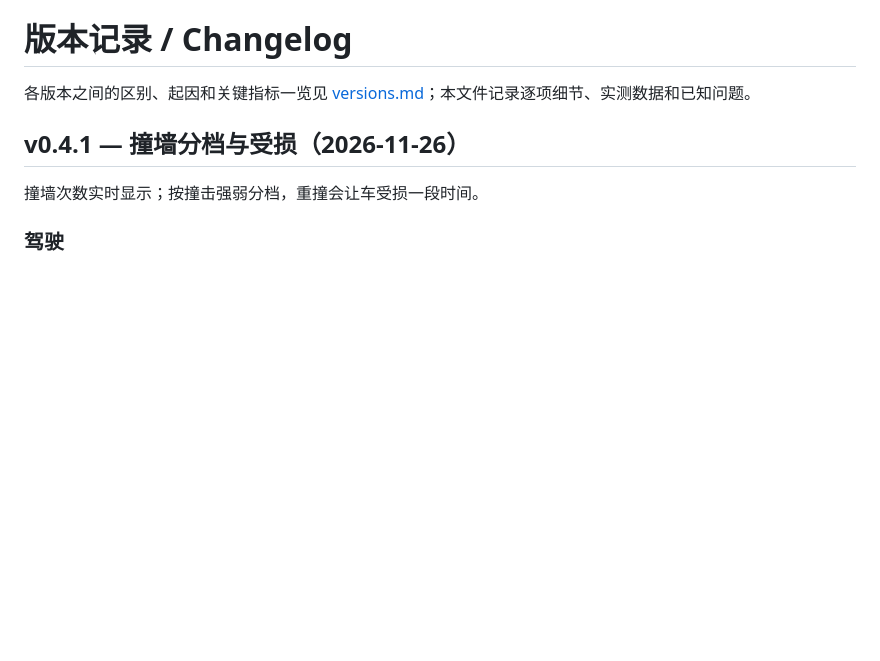
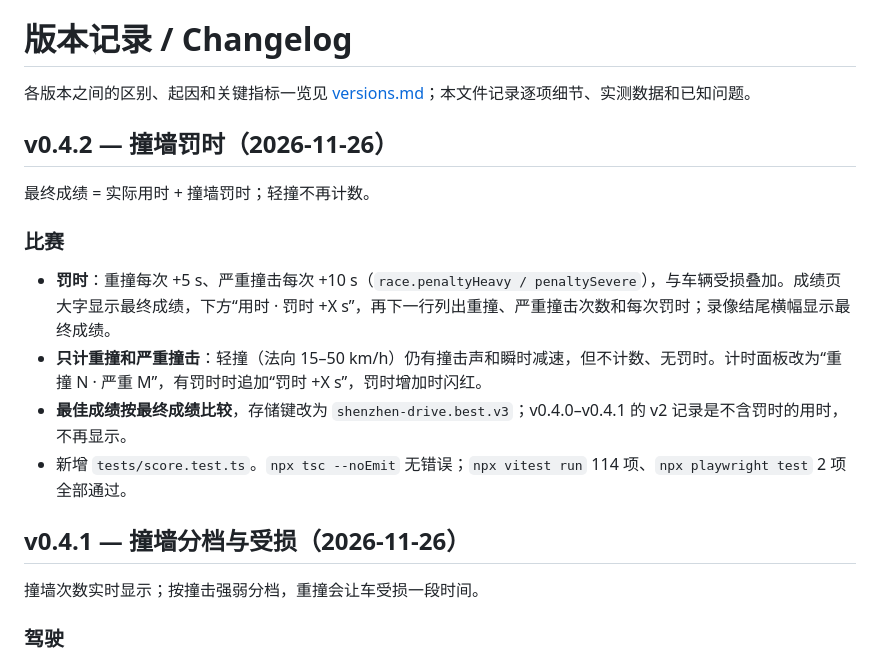
Before and after one commit to HenryHe0123/shenzhen-drive, a Markdown page: docs/CHANGELOG.md, the part around the change. GitHub-like rendering; blank space fills up the shorter version.

```diff
--- a/docs/CHANGELOG.md
+++ b/docs/CHANGELOG.md
@@ -1,6 +1,16 @@
 # 版本记录 / Changelog
 
 各版本之间的区别、起因和关键指标一览见 [versions.md](versions.md)；本文件记录逐项细节、实测数据和已知问题。
+
+## v0.4.2 — 撞墙罚时（2026-11-26）
+
+最终成绩 = 实际用时 + 撞墙罚时；轻撞不再计数。
+
+### 比赛
+- **罚时**：重撞每次 +5 s、严重撞击每次 +10 s（`race.penaltyHeavy / penaltySevere`），与车辆受损叠加。成绩页大字显示最终成绩，下方“用时 · 罚时 +X s”，再下一行列出重撞、严重撞击次数和每次罚时；录像结尾横幅显示最终成绩。
+- **只计重撞和严重撞击**：轻撞（法向 15–50 km/h）仍有撞击声和瞬时减速，但不计数、无罚时。计时面板改为“重撞 N · 严重 M”，有罚时时追加“罚时 +X s”，罚时增加时闪红。
+- **最佳成绩按最终成绩比较**，存储键改为 `shenzhen-drive.best.v3`；v0.4.0–v0.4.1 的 v2 记录是不含罚时的用时，不再显示。
+- 新增 `tests/score.test.ts`。`npx tsc --noEmit` 无错误；`npx vitest run` 114 项、`npx playwright test` 2 项全部通过。
 
 ## v0.4.1 — 撞墙分档与受损（2026-11-26）
 
```
Also changed, not shown: README.md (+3 -2 lines), docs/versions.md (+8 -1 lines), docs/images/v042-result.png (added), 7 other files.
